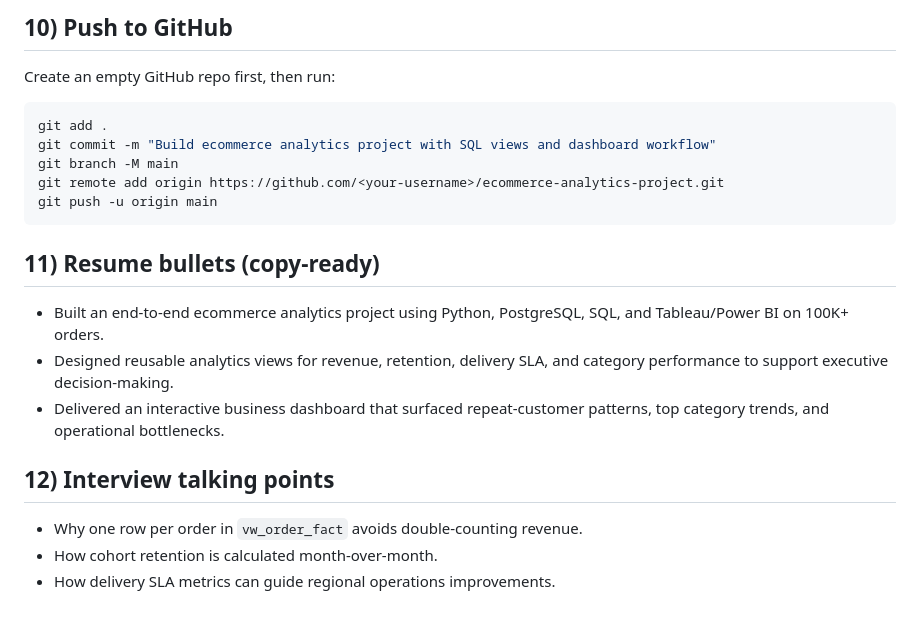
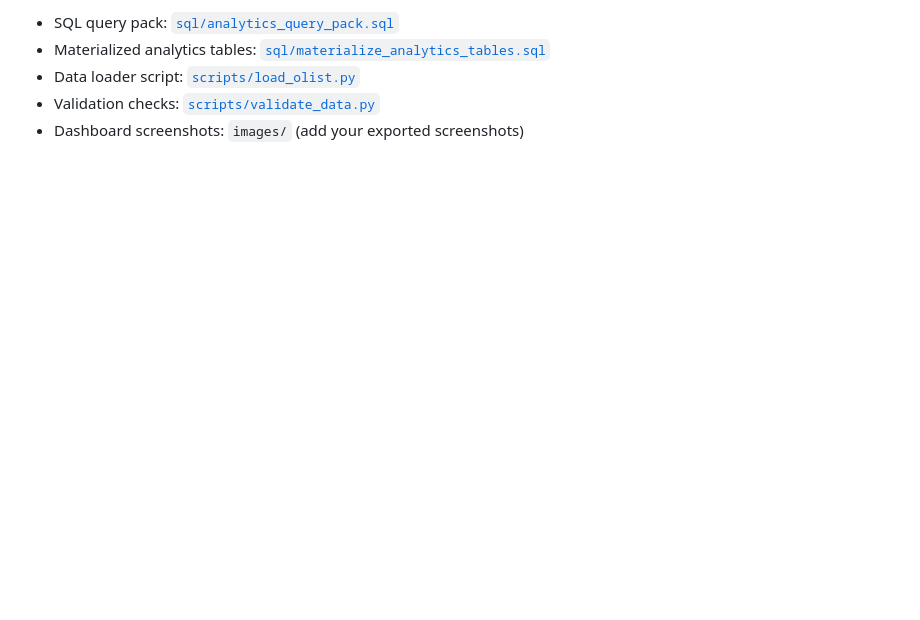
Before and after one commit to Krishnaattal710/ecommerce-analytics-project, a Markdown page: README.md, the part around one of its changes. Drawn GitHub-style; blank space fills up the shorter version.

````diff
--- a/README.md
+++ b/README.md
@@ -154,23 +48,5 @@ Use `docs/insights_template.md` to write 5 insights + 3 recommendations.
-## 10) Push to GitHub
-
-Create an empty GitHub repo first, then run:
-
-```bash
-git add .
-git commit -m "Build ecommerce analytics project with SQL views and dashboard workflow"
-git branch -M main
-git remote add origin https://github.com/<your-username>/ecommerce-analytics-project.git
-git push -u origin main
-```
-
-## 11) Resume bullets (copy-ready)
-
-- Built an end-to-end ecommerce analytics project using Python, PostgreSQL, SQL, and Tableau/Power BI on 100K+ orders.
-- Designed reusable analytics views for revenue, retention, delivery SLA, and category performance to support executive decision-making.
-- Delivered an interactive business dashboard that surfaced repeat-customer patterns, top category trends, and operational bottlenecks.
-
-## 12) Interview talking points
-
-- Why one row per order in `vw_order_fact` avoids double-counting revenue.
-- How cohort retention is calculated month-over-month.
-- How delivery SLA metrics can guide regional operations improvements.
+- SQL query pack: [`sql/analytics_query_pack.sql`](sql/analytics_query_pack.sql)
+- Materialized analytics tables: [`sql/materialize_analytics_tables.sql`](sql/materialize_analytics_tables.sql)
+- Data loader script: [`scripts/load_olist.py`](scripts/load_olist.py)
+- Validation checks: [`scripts/validate_data.py`](scripts/validate_data.py)
+- Dashboard screenshots: `images/` (add your exported screenshots)
````
Also changed, not shown: other parts of README.md (+33 -139 lines).
